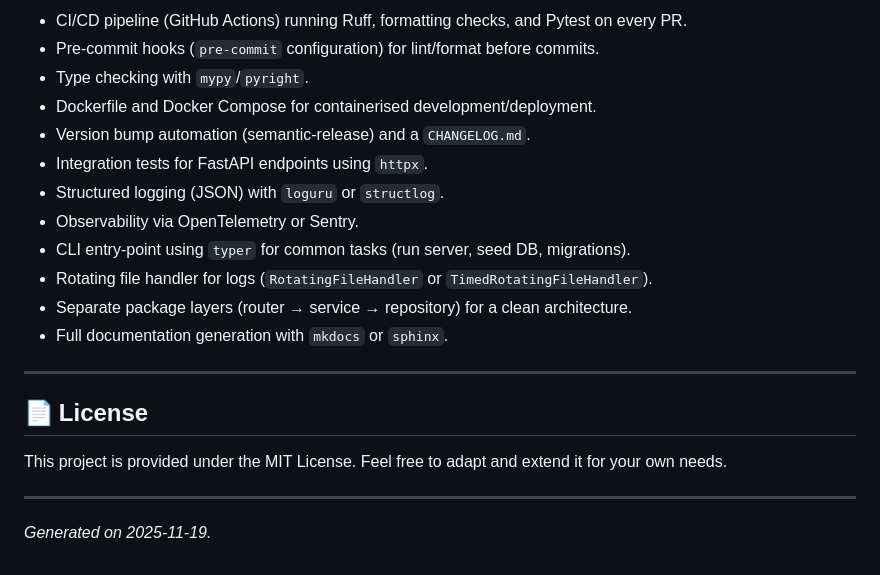
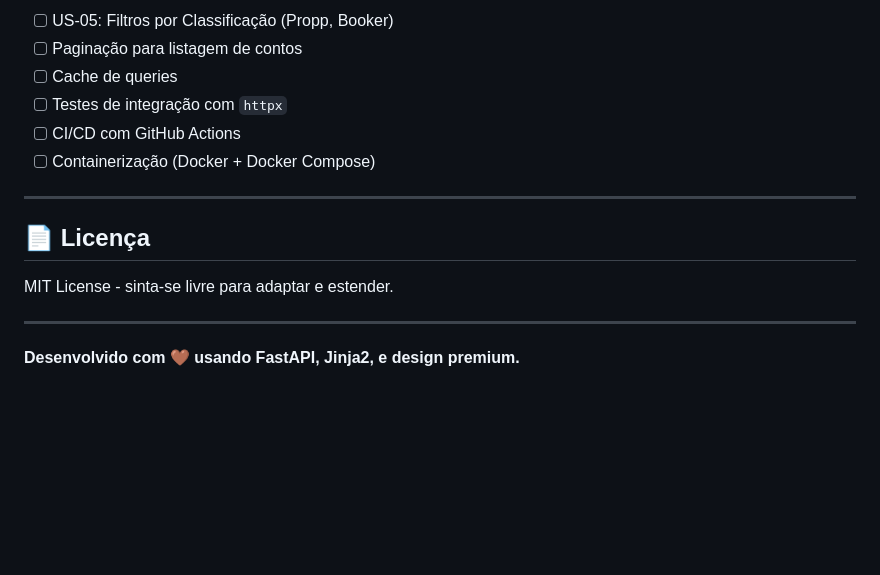
Before and after one commit to gmsarti/xer, a Markdown page: README.md, the part around the change printed below. Rendered like a GitHub page; blank space fills up the shorter version.

```diff
--- a/README.md
+++ b/README.md
@@ -128,23 +167,17 @@ When you add FastAPI routes, the automatic OpenAPI docs will be available at:
 
-- CI/CD pipeline (GitHub Actions) running Ruff, formatting checks, and Pytest on every PR.
-- Pre‑commit hooks (`pre‑commit` configuration) for lint/format before commits.
-- Type checking with `mypy`/`pyright`.
-- Dockerfile and Docker Compose for containerised development/deployment.
-- Version bump automation (semantic‑release) and a `CHANGELOG.md`.
-- Integration tests for FastAPI endpoints using `httpx`.
-- Structured logging (JSON) with `loguru` or `structlog`.
-- Observability via OpenTelemetry or Sentry.
-- CLI entry‑point using `typer` for common tasks (run server, seed DB, migrations).
-- Rotating file handler for logs (`RotatingFileHandler` or `TimedRotatingFileHandler`).
-- Separate package layers (router → service → repository) for a clean architecture.
-- Full documentation generation with `mkdocs` or `sphinx`.
+- [ ] US-05: Filtros por Classificação (Propp, Booker)
+- [ ] Paginação para listagem de contos
+- [ ] Cache de queries
+- [ ] Testes de integração com `httpx`
+- [ ] CI/CD com GitHub Actions
+- [ ] Containerização (Docker + Docker Compose)
 
 ---
 
-## 📄 License
+## 📄 Licença
 
-This project is provided under the MIT License. Feel free to adapt and extend it for your own needs.
+MIT License - sinta-se livre para adaptar e estender.
 
 ---
 
-*Generated on 2025‑11‑19.*
+**Desenvolvido com 🤎 usando FastAPI, Jinja2, e design premium.**
```
Also changed, not shown: other parts of README.md (+109 -70 lines).
